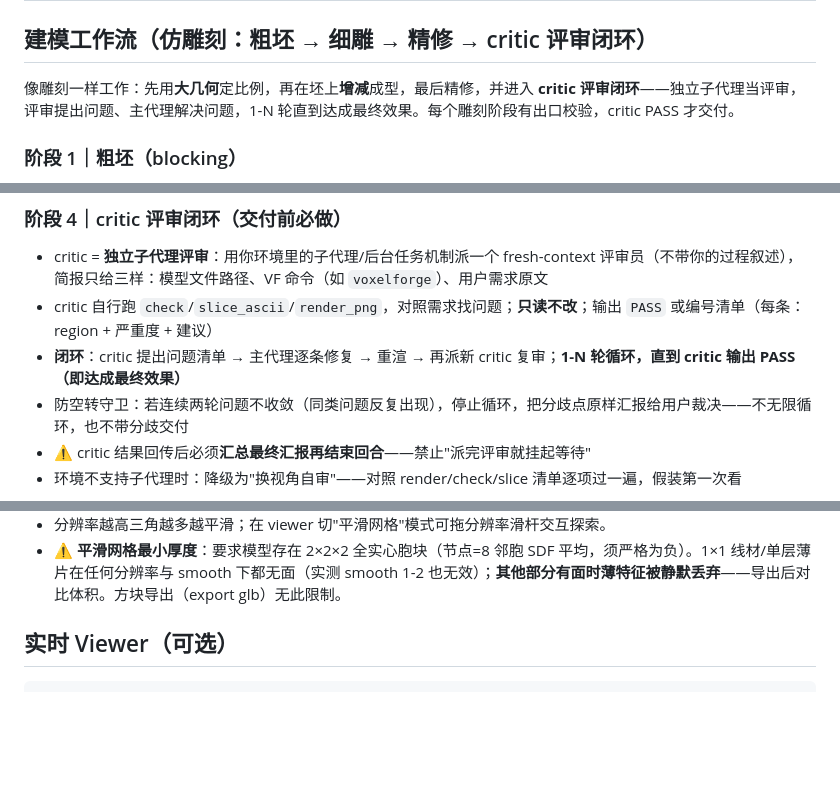
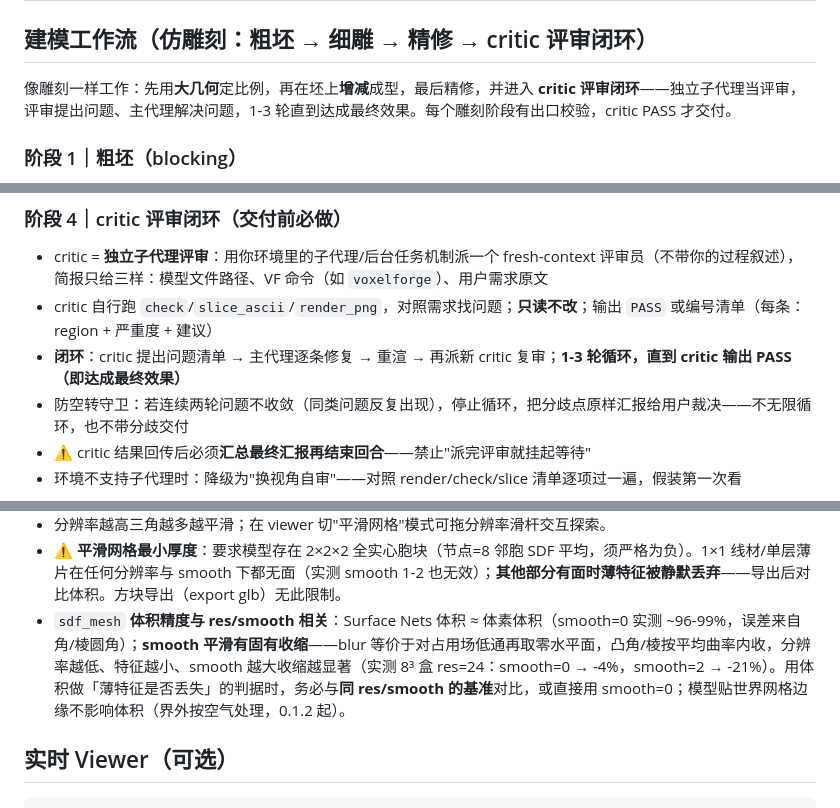
Before and after one commit to jypjypjypjyp/voxelforge, a Markdown page: skill/SKILL.md, 3 parts joined by grey strips. Drawn GitHub-style; blank space fills up the shorter version.

Commit message:
docs(skill): sdf_mesh 体积精度与 res/smooth 的关系
smooth 固有收缩（8³ 盒 res=24 实测：s0 -4% / s2 -21%），体积判据须
同 res/smooth 基准；critic 轮次两处统一为 1-3。

```diff
--- a/skill/SKILL.md
+++ b/skill/SKILL.md
@@ -42,7 +42,7 @@ $VF tool /tmp/model.voxel.json check
 
 ## 建模工作流（仿雕刻：粗坯 → 细雕 → 精修 → critic 评审闭环）
 
-像雕刻一样工作：先用**大几何**定比例，再在坯上**增减**成型，最后精修，并进入 **critic 评审闭环**——独立子代理当评审，评审提出问题、主代理解决问题，1-N 轮直到达成最终效果。每个雕刻阶段有出口校验，critic PASS 才交付。
+像雕刻一样工作：先用**大几何**定比例，再在坯上**增减**成型，最后精修，并进入 **critic 评审闭环**——独立子代理当评审，评审提出问题、主代理解决问题，1-3 轮直到达成最终效果。每个雕刻阶段有出口校验，critic PASS 才交付。
 
 ### 阶段 1｜粗坯（blocking）
 - 只用**大的基础几何**（大方块、大圆柱、球）摆出轮廓与比例——此阶段只求"形与比例对"，**禁止写细节**（比例未定的细节全是返工）
@@ -60,7 +60,7 @@ $VF tool /tmp/model.voxel.json check
 ### 阶段 4｜critic 评审闭环（交付前必做）
 - critic = **独立子代理评审**：用你环境里的子代理/后台任务机制派一个 fresh-context 评审员（不带你的过程叙述），简报只给三样：模型文件路径、VF 命令（如 `voxelforge`）、用户需求原文
 - critic 自行跑 `check`/`slice_ascii`/`render_png`，对照需求找问题；**只读不改**；输出 `PASS` 或编号清单（每条：region + 严重度 + 建议）
-- **闭环**：critic 提出问题清单 → 主代理逐条修复 → 重渲 → 再派新 critic 复审；**1-N 轮循环，直到 critic 输出 PASS（即达成最终效果）**
+- **闭环**：critic 提出问题清单 → 主代理逐条修复 → 重渲 → 再派新 critic 复审；**1-3 轮循环，直到 critic 输出 PASS（即达成最终效果）**
 - 防空转守卫：若连续两轮问题不收敛（同类问题反复出现），停止循环，把分歧点原样汇报给用户裁决——不无限循环，也不带分歧交付
 - ⚠️ critic 结果回传后必须**汇总最终汇报再结束回合**——禁止"派完评审就挂起等待"
 - 环境不支持子代理时：降级为"换视角自审"——对照 render/check/slice 清单逐项过一遍，假装第一次看
@@ -100,6 +100,7 @@ $VF tool model.voxel.json script '{"code":"for (let i=0;i<10;i++) box(i*6,0,0,i*
 - `sdf_mesh` 的网格是**连续曲面**（Surface Nets 重建），非方块体素——体积与包围盒≈体素模型但有平滑圆角；薄壁/小特征分辨率过低可能闭合不上内壳。
 - 分辨率越高三角越多越平滑；在 viewer 切"平滑网格"模式可拖分辨率滑杆交互探索。
 - ⚠️ **平滑网格最小厚度**：要求模型存在 2×2×2 全实心胞块（节点=8 邻胞 SDF 平均，须严格为负）。1×1 线材/单层薄片在任何分辨率与 smooth 下都无面（实测 smooth 1-2 也无效）；**其他部分有面时薄特征被静默丢弃**——导出后对比体积。方块导出（export glb）无此限制。
+- `sdf_mesh` **体积精度与 res/smooth 相关**：Surface Nets 体积 ≈ 体素体积（smooth=0 实测 ~96-99%，误差来自角/棱圆角）；**smooth 平滑有固有收缩**——blur 等价于对占用场低通再取零水平面，凸角/棱按平均曲率内收，分辨率越低、特征越小、smooth 越大收缩越显著（实测 8³ 盒 res=24：smooth=0 → -4%，smooth=2 → -21%）。用体积做「薄特征是否丢失」的判据时，务必与**同 res/smooth 的基准**对比，或直接用 smooth=0；模型贴世界网格边缘不影响体积（界外按空气处理，0.1.2 起）。
 
 ## 实时 Viewer（可选）
 
```
